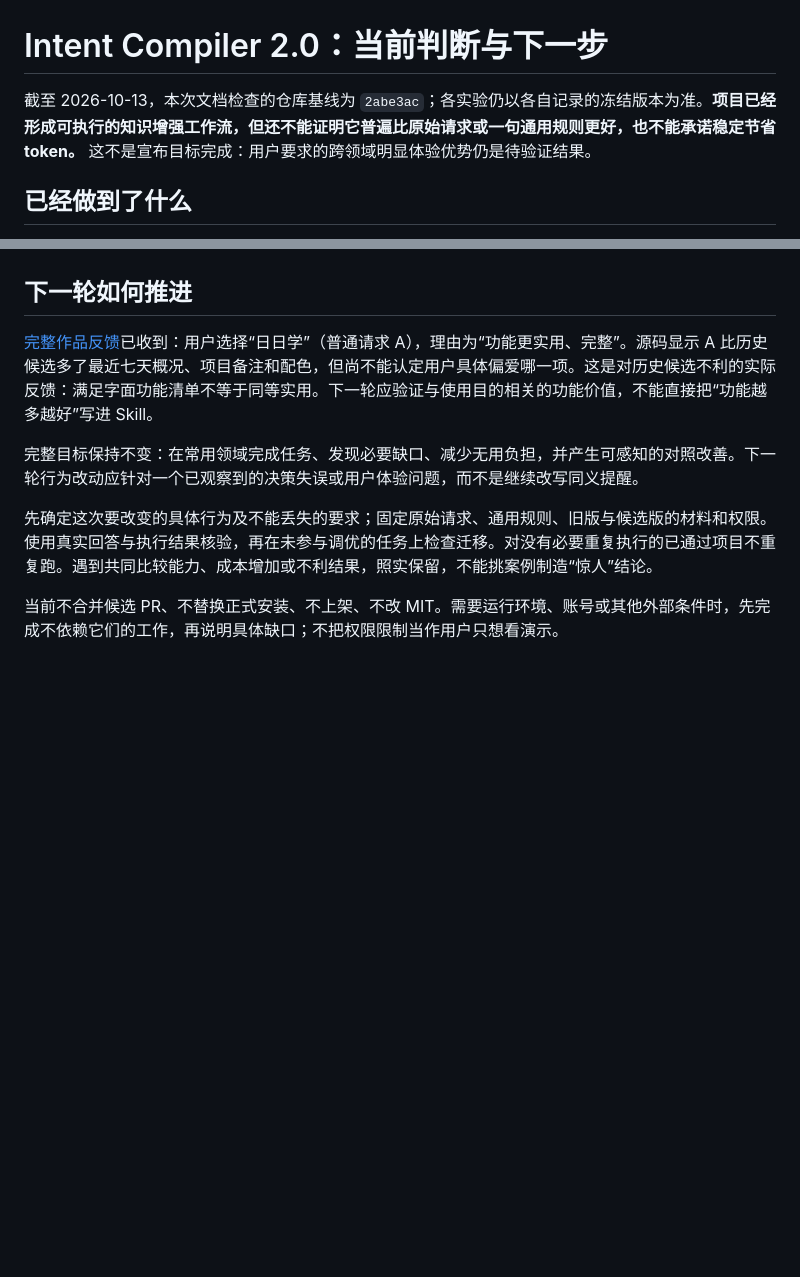
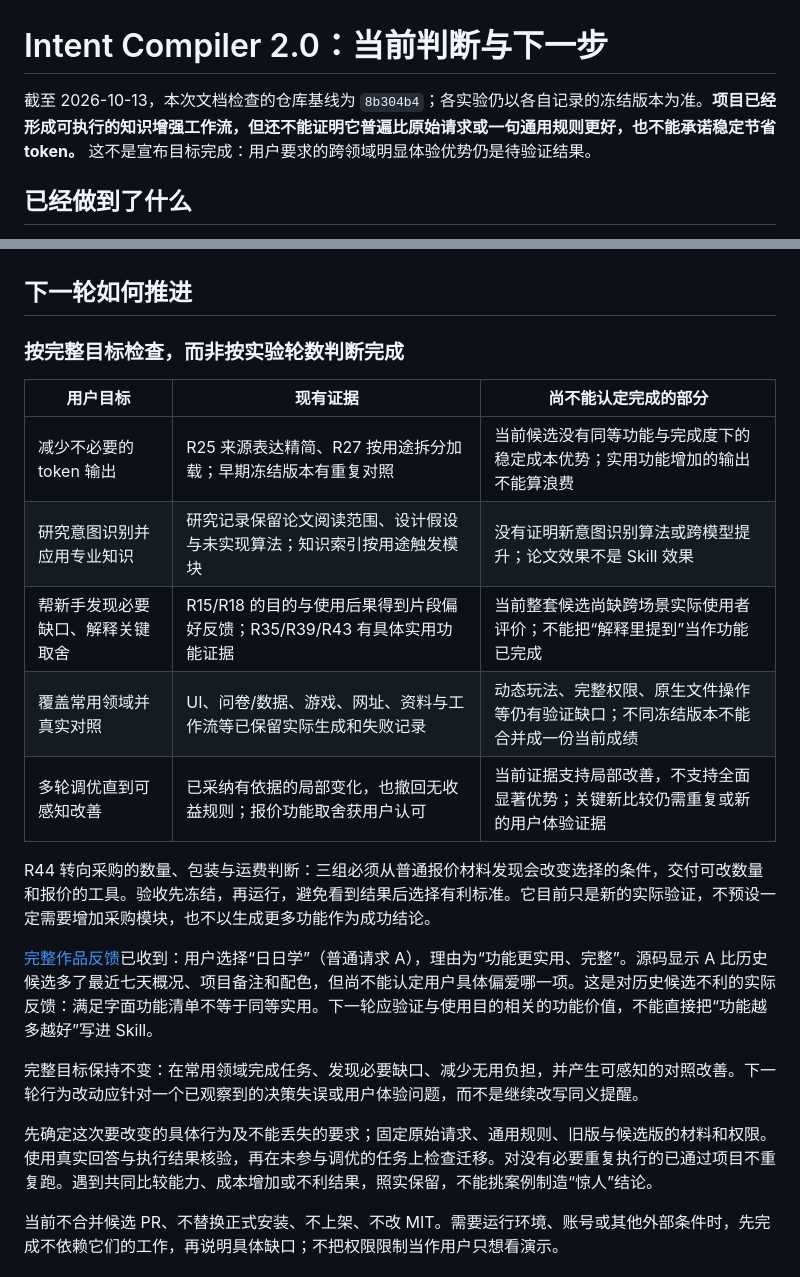
Before and after one commit to dawwnforu/intent-compiler-skill, a Markdown page: docs/v2-decision.md, 2 parts joined by grey strips. Drawn GitHub-style; blank space fills up the shorter version.

Commit message:
Map remaining V2 goal gaps to current evidence

```diff
--- a/docs/v2-decision.md
+++ b/docs/v2-decision.md
@@ -1,6 +1,6 @@
 # Intent Compiler 2.0：当前判断与下一步
 
-截至 2026-10-13，本次文档检查的仓库基线为 `2abe3ac`；各实验仍以各自记录的冻结版本为准。**项目已经形成可执行的知识增强工作流，但还不能证明它普遍比原始请求或一句通用规则更好，也不能承诺稳定节省 token。** 这不是宣布目标完成：用户要求的跨领域明显体验优势仍是待验证结果。
+截至 2026-10-13，本次文档检查的仓库基线为 `8b304b4`；各实验仍以各自记录的冻结版本为准。**项目已经形成可执行的知识增强工作流，但还不能证明它普遍比原始请求或一句通用规则更好，也不能承诺稳定节省 token。** 这不是宣布目标完成：用户要求的跨领域明显体验优势仍是待验证结果。
 
 ## 已经做到了什么
 
@@ -47,6 +47,18 @@
 
 ## 下一轮如何推进
 
+### 按完整目标检查，而非按实验轮数判断完成
+
+| 用户目标 | 现有证据 | 尚不能认定完成的部分 |
+|---|---|---|
+| 减少不必要的 token 输出 | R25 来源表达精简、R27 按用途拆分加载；早期冻结版本有重复对照 | 当前候选没有同等功能与完成度下的稳定成本优势；实用功能增加的输出不能算浪费 |
+| 研究意图识别并应用专业知识 | 研究记录保留论文阅读范围、设计假设与未实现算法；知识索引按用途触发模块 | 没有证明新意图识别算法或跨模型提升；论文效果不是 Skill 效果 |
+| 帮新手发现必要缺口、解释关键取舍 | R15/R18 的目的与使用后果得到片段偏好反馈；R35/R39/R43 有具体实用功能证据 | 当前整套候选尚缺跨场景实际使用者评价；不能把“解释里提到”当作功能已完成 |
+| 覆盖常用领域并真实对照 | UI、问卷/数据、游戏、网址、资料与工作流等已保留实际生成和失败记录 | 动态玩法、完整权限、原生文件操作等仍有验证缺口；不同冻结版本不能合并成一份当前成绩 |
+| 多轮调优直到可感知改善 | 已采纳有依据的局部变化，也撤回无收益规则；报价功能取舍获用户认可 | 当前证据支持局部改善，不支持全面显著优势；关键新比较仍需重复或新的用户体验证据 |
+
+R44 转向采购的数量、包装与运费判断：三组必须从普通报价材料发现会改变选择的条件，交付可改数量和报价的工具。验收先冻结，再运行，避免看到结果后选择有利标准。它目前只是新的实际验证，不预设一定需要增加采购模块，也不以生成更多功能作为成功结论。
+
 [完整作品反馈](../tests/v2-ui-user-review.md)已收到：用户选择“日日学”（普通请求 A），理由为“功能更实用、完整”。源码显示 A 比历史候选多了最近七天概况、项目备注和配色，但尚不能认定用户具体偏爱哪一项。这是对历史候选不利的实际反馈：满足字面功能清单不等于同等实用。下一轮应验证与使用目的相关的功能价值，不能直接把“功能越多越好”写进 Skill。
 
 完整目标保持不变：在常用领域完成任务、发现必要缺口、减少无用负担，并产生可感知的对照改善。下一轮行为改动应针对一个已观察到的决策失误或用户体验问题，而不是继续改写同义提醒。
```
